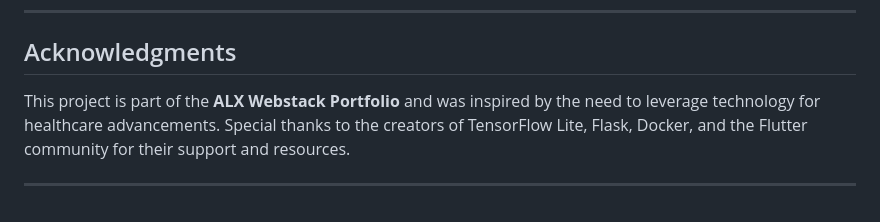
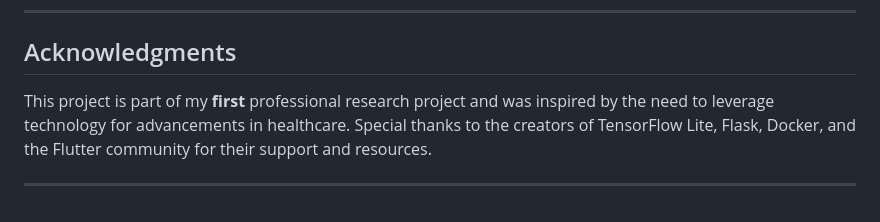
Before and after one commit to linalouati9/Alzheimer_Early_Detection_App, a Markdown page: README.md, the part around the change. Drawn GitHub-style.

```diff
--- a/README.md
+++ b/README.md
@@ -160,6 +160,6 @@ This project is licensed under the MIT License. See the [LICENSE](LICENSE) file
 
 ## Acknowledgments
 
-This project is part of the **ALX Webstack Portfolio** and was inspired by the need to leverage technology for healthcare advancements. Special thanks to the creators of TensorFlow Lite, Flask, Docker, and the Flutter community for their support and resources.
+This project is part of my **first** professional research project and was inspired by the need to leverage technology for advancements in healthcare. Special thanks to the creators of TensorFlow Lite, Flask, Docker, and the Flutter community for their support and resources.
 
 ---
```
